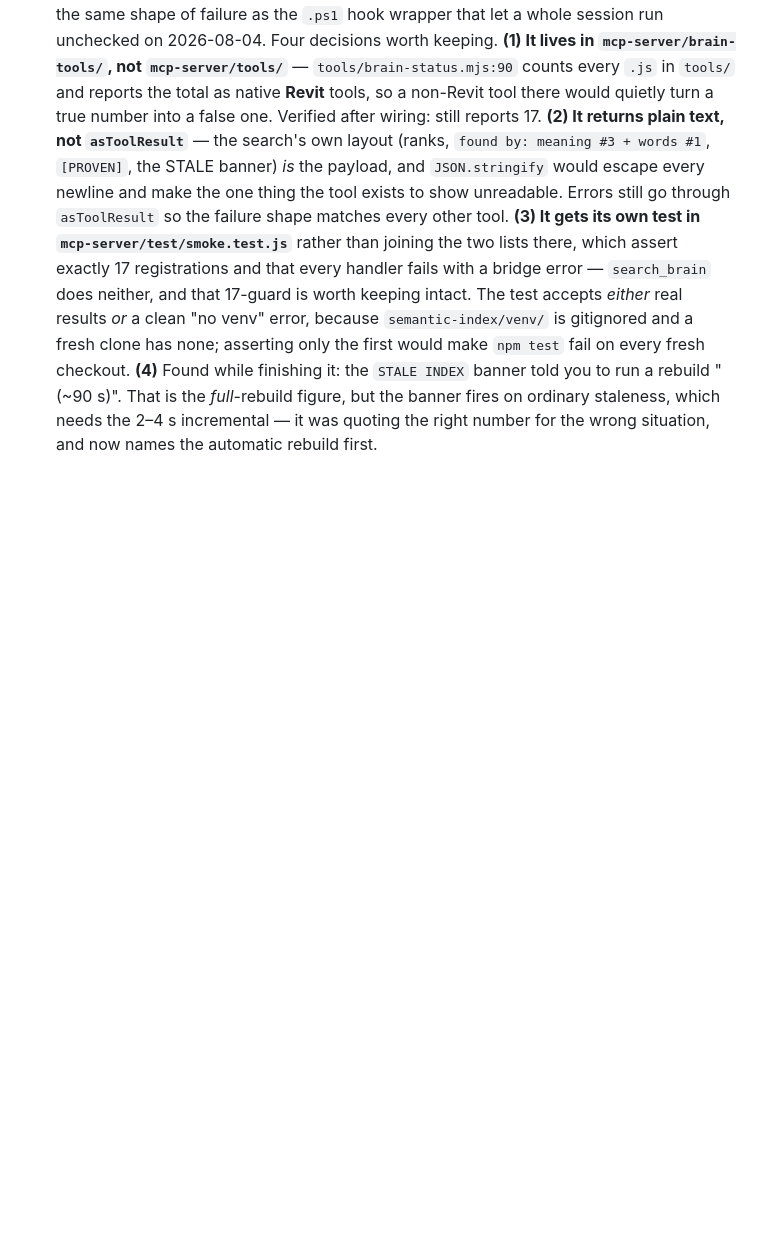
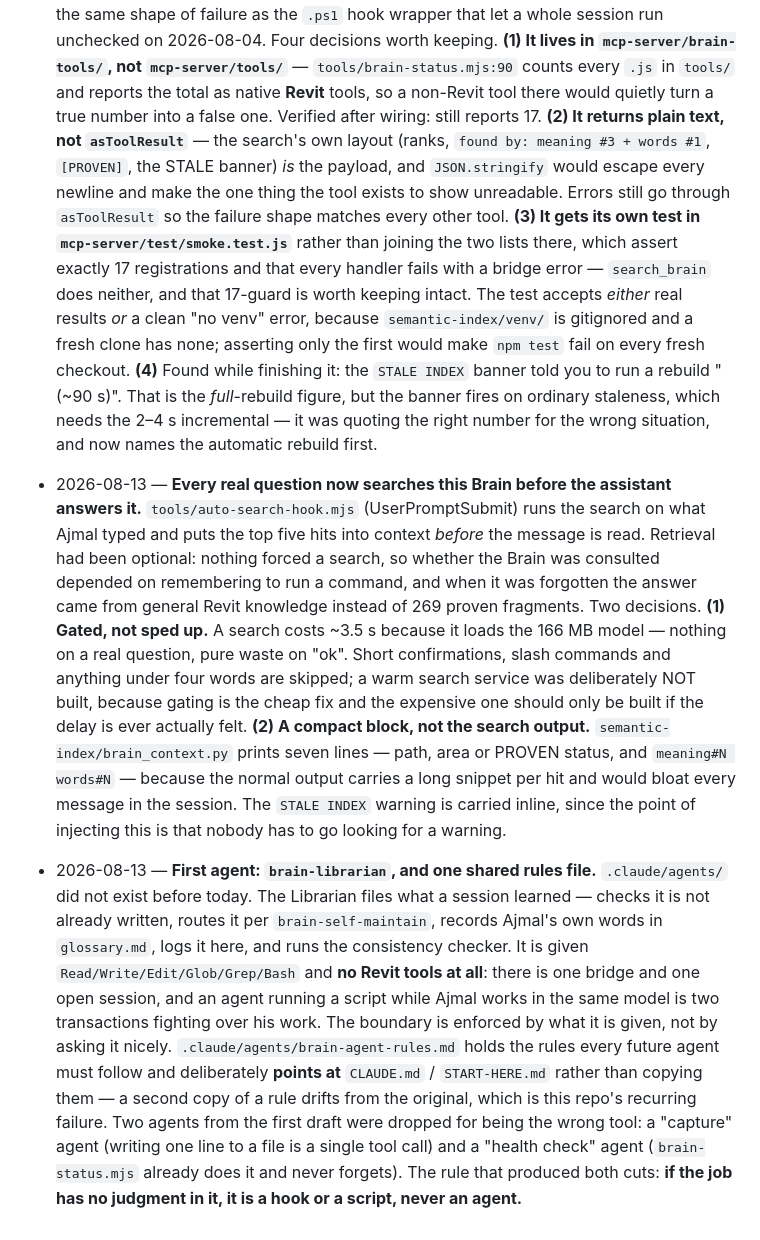
Before and after one commit to Ajmalpshaik/AJ-AI-Brain, a Markdown page: knowledge/brain-log.md, the part around the change. Drawn GitHub-style; blank space fills up the shorter version.

```diff
--- a/knowledge/brain-log.md
+++ b/knowledge/brain-log.md
@@ -1567,3 +1567,29 @@ See [`universal-actions-reference.md`](universal-actions-reference.md) and `live
   `STALE INDEX` banner told you to run a rebuild "(~90 s)". That is the *full*-rebuild figure, but the
   banner fires on ordinary staleness, which needs the 2–4 s incremental — it was quoting the right
   number for the wrong situation, and now names the automatic rebuild first.
+- 2026-08-13 — **Every real question now searches this Brain before the assistant answers it.**
+  `tools/auto-search-hook.mjs` (UserPromptSubmit) runs the search on what Ajmal typed and puts the top
+  five hits into context *before* the message is read. Retrieval had been optional: nothing forced a
+  search, so whether the Brain was consulted depended on remembering to run a command, and when it was
+  forgotten the answer came from general Revit knowledge instead of 269 proven fragments. Two decisions.
+  **(1) Gated, not sped up.** A search costs ~3.5 s because it loads the 166 MB model — nothing on a
+  real question, pure waste on "ok". Short confirmations, slash commands and anything under four words
+  are skipped; a warm search service was deliberately NOT built, because gating is the cheap fix and the
+  expensive one should only be built if the delay is ever actually felt. **(2) A compact block, not the
+  search output.** `semantic-index/brain_context.py` prints seven lines — path, area or PROVEN status,
+  and `meaning#N words#N` — because the normal output carries a long snippet per hit and would bloat
+  every message in the session. The `STALE INDEX` warning is carried inline, since the point of
+  injecting this is that nobody has to go looking for a warning.
+- 2026-08-13 — **First agent: `brain-librarian`, and one shared rules file.** `.claude/agents/` did not
+  exist before today. The Librarian files what a session learned — checks it is not already written,
+  routes it per `brain-self-maintain`, records Ajmal's own words in `glossary.md`, logs it here, and
+  runs the consistency checker. It is given `Read/Write/Edit/Glob/Grep/Bash` and **no Revit tools at
+  all**: there is one bridge and one open session, and an agent running a script while Ajmal works in
+  the same model is two transactions fighting over his work. The boundary is enforced by what it is
+  given, not by asking it nicely. `.claude/agents/brain-agent-rules.md` holds the rules every future
+  agent must follow and deliberately **points at** `CLAUDE.md` / `START-HERE.md` rather than copying
+  them — a second copy of a rule drifts from the original, which is this repo's recurring failure. Two
+  agents from the first draft were dropped for being the wrong tool: a "capture" agent (writing one line
+  to a file is a single tool call) and a "health check" agent (`brain-status.mjs` already does it and
+  never forgets). The rule that produced both cuts: **if the job has no judgment in it, it is a hook or
+  a script, never an agent.**
```
Also changed, not shown: .claude/agents/brain-agent-rules.md (added, +54 -0 lines), .claude/agents/brain-librarian.md (added, +76 -0 lines).
